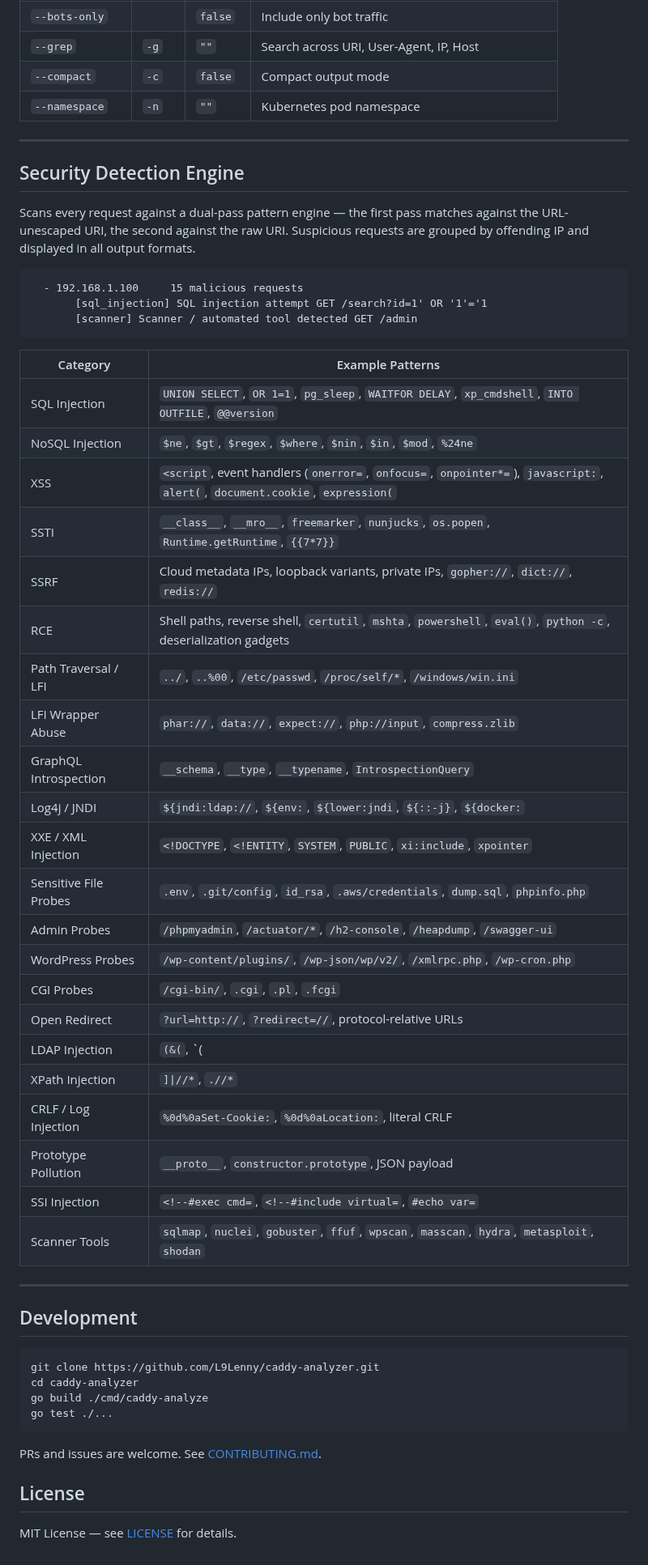
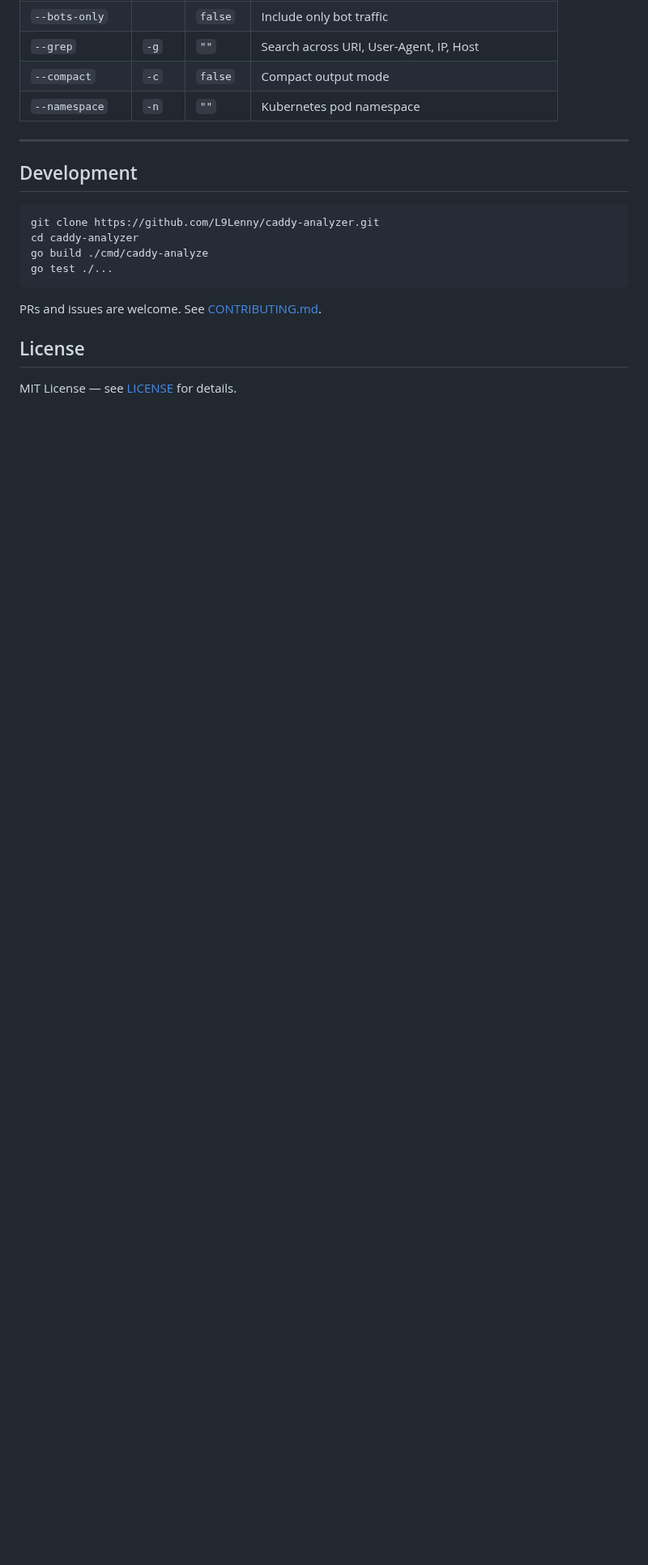
Before and after one commit to L9Lenny/caddy-analyzer, a Markdown page: README.md, the part around one of its changes. Shown at 81% size. GitHub-like rendering; folded sections open; blank space fills up the shorter version.

Commit message:
README: security section first, compact detection table

````diff
--- a/README.md
+++ b/README.md
@@ -161,43 +202,6 @@ Subcommands:
 
 ---
 
-## Security Detection Engine
-
-Scans every request against a dual-pass pattern engine — the first pass matches against the URL-unescaped URI, the second against the raw URI. Suspicious requests are grouped by offending IP and displayed in all output formats.
-
-```
-  - 192.168.1.100     15 malicious requests
-       [sql_injection] SQL injection attempt GET /search?id=1' OR '1'='1
-       [scanner] Scanner / automated tool detected GET /admin
-```
-
-| Category | Example Patterns |
-|---|---|
-| SQL Injection | `UNION SELECT`, `OR 1=1`, `pg_sleep`, `WAITFOR DELAY`, `xp_cmdshell`, `INTO OUTFILE`, `@@version` |
-| NoSQL Injection | `$ne`, `$gt`, `$regex`, `$where`, `$nin`, `$in`, `$mod`, `%24ne` |
-| XSS | `<script`, event handlers (`onerror=`, `onfocus=`, `onpointer*=`), `javascript:`, `alert(`, `document.cookie`, `expression(` |
-| SSTI | `__class__`, `__mro__`, `freemarker`, `nunjucks`, `os.popen`, `Runtime.getRuntime`, `{{7*7}}` |
-| SSRF | Cloud metadata IPs, loopback variants, private IPs, `gopher://`, `dict://`, `redis://` |
-| RCE | Shell paths, reverse shell, `certutil`, `mshta`, `powershell`, `eval()`, `python -c`, deserialization gadgets |
-| Path Traversal / LFI | `../`, `..%00`, `/etc/passwd`, `/proc/self/*`, `/windows/win.ini` |
-| LFI Wrapper Abuse | `phar://`, `data://`, `expect://`, `php://input`, `compress.zlib` |
-| GraphQL Introspection | `__schema`, `__type`, `__typename`, `IntrospectionQuery` |
-| Log4j / JNDI | `${jndi:ldap://`, `${env:`, `${lower:jndi`, `${::-j}`, `${docker:` |
-| XXE / XML Injection | `<!DOCTYPE`, `<!ENTITY`, `SYSTEM`, `PUBLIC`, `xi:include`, `xpointer` |
-| Sensitive File Probes | `.env`, `.git/config`, `id_rsa`, `.aws/credentials`, `dump.sql`, `phpinfo.php` |
-| Admin Probes | `/phpmyadmin`, `/actuator/*`, `/h2-console`, `/heapdump`, `/swagger-ui` |
-| WordPress Probes | `/wp-content/plugins/`, `/wp-json/wp/v2/`, `/xmlrpc.php`, `/wp-cron.php` |
-| CGI Probes | `/cgi-bin/`, `.cgi`, `.pl`, `.fcgi` |
-| Open Redirect | `?url=http://`, `?redirect=//`, protocol-relative URLs |
-| LDAP Injection | `(&(`, `(|(`, `)(|(`, URL-encoded LDAP operators |
-| XPath Injection | `]\|//*`, `.//*` |
-| CRLF / Log Injection | `%0d%0aSet-Cookie:`, `%0d%0aLocation:`, literal CRLF |
-| Prototype Pollution | `__proto__`, `constructor.prototype`, JSON payload |
-| SSI Injection | `<!--#exec cmd=`, `<!--#include virtual=`, `#echo var=` |
-| Scanner Tools | `sqlmap`, `nuclei`, `gobuster`, `ffuf`, `wpscan`, `masscan`, `hydra`, `metasploit`, `shodan` |
-
----
-
 ## Development
 
 ```bash
````
Also changed, not shown: other parts of README.md (+61 -20 lines).
